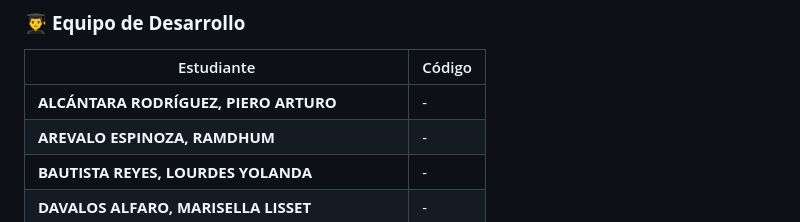
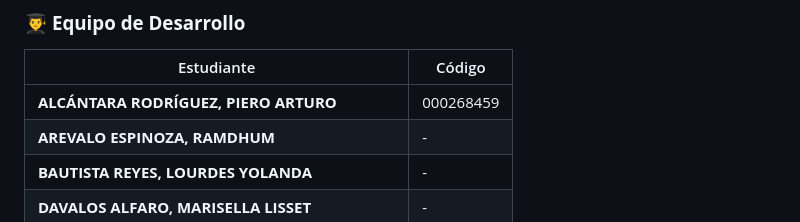
Before and after one commit to picantitoDev/ai, a Markdown page: README.md, the part around the change. Drawn GitHub-style.

```diff
--- a/README.md
+++ b/README.md
@@ -513,7 +513,7 @@ Este proyecto es un trabajo académico desarrollado en la **Universidad Privada
 
 | Estudiante | Código |
 |------------|--------|
-| **ALCÁNTARA RODRÍGUEZ, PIERO ARTURO** | - |
+| **ALCÁNTARA RODRÍGUEZ, PIERO ARTURO** | 000268459 |
 | **AREVALO ESPINOZA, RAMDHUM** | - |
 | **BAUTISTA REYES, LOURDES YOLANDA** | - |
 | **DAVALOS ALFARO, MARISELLA LISSET** | - |
```
